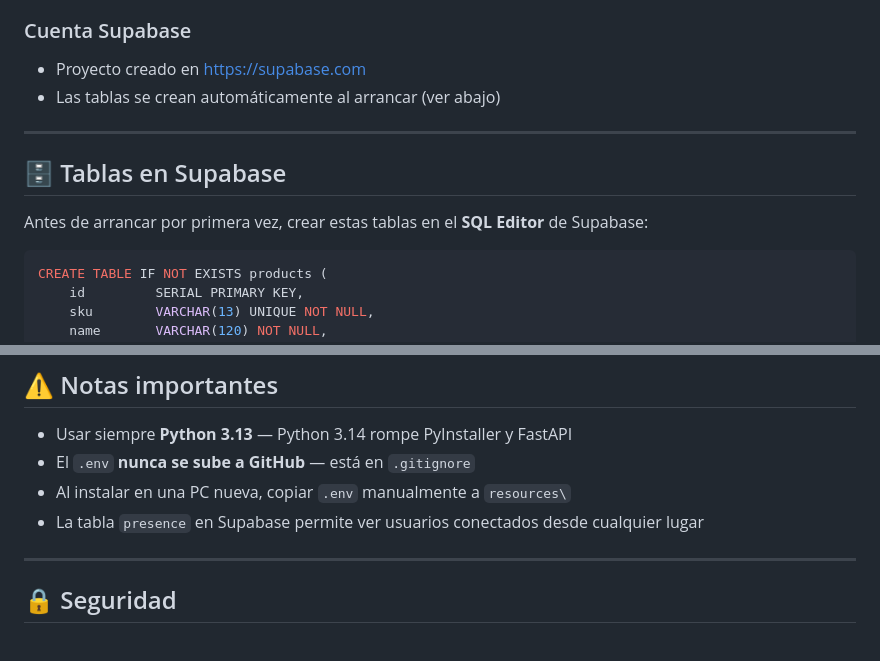
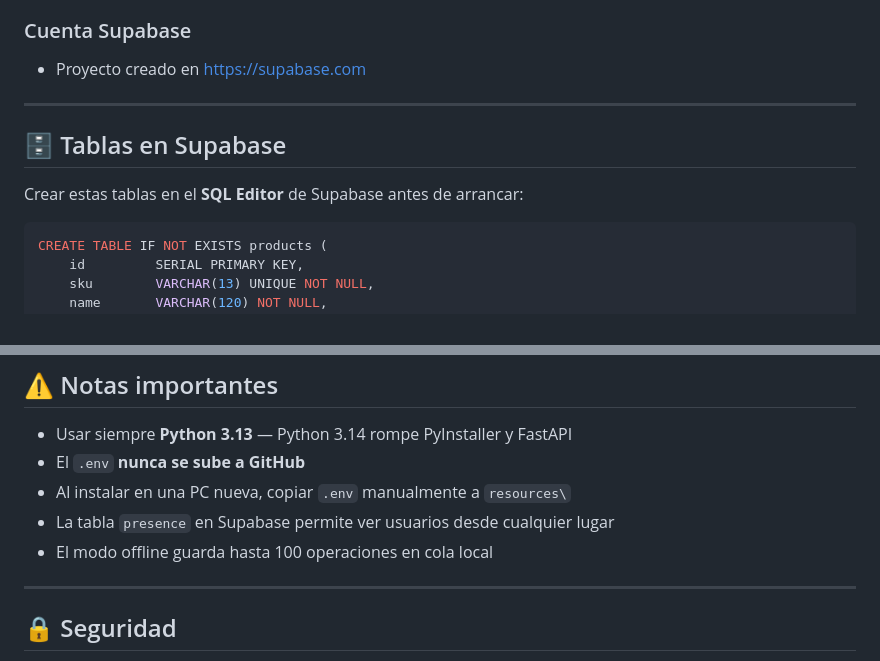
Before and after one commit to riantorres1975/fullparty-etiquetas-supabase, a Markdown page: README.md, 2 parts joined by grey strips. Rendered like a GitHub page.

````diff
--- a/README.md
+++ b/README.md
@@ -46,13 +46,12 @@ fullparty-etiquetas/
 
 ### Cuenta Supabase
 - Proyecto creado en https://supabase.com
-- Las tablas se crean automáticamente al arrancar (ver abajo)
 
 ---
 
 ## 🗄️ Tablas en Supabase
 
-Antes de arrancar por primera vez, crear estas tablas en el **SQL Editor** de Supabase:
+Crear estas tablas en el **SQL Editor** de Supabase antes de arrancar:
 
 ```sql
 CREATE TABLE IF NOT EXISTS products (
@@ -211,9 +226,10 @@ El instalador queda en `dist\Full Party Labels Setup 2.0.0.exe`
 ## ⚠️ Notas importantes
 
 - Usar siempre **Python 3.13** — Python 3.14 rompe PyInstaller y FastAPI
-- El `.env` **nunca se sube a GitHub** — está en `.gitignore`
+- El `.env` **nunca se sube a GitHub**
 - Al instalar en una PC nueva, copiar `.env` manualmente a `resources\`
-- La tabla `presence` en Supabase permite ver usuarios conectados desde cualquier lugar
+- La tabla `presence` en Supabase permite ver usuarios desde cualquier lugar
+- El modo offline guarda hasta 100 operaciones en cola local
 
 ---
 
````
Also changed, not shown: other parts of README.md (+23 -7 lines).
